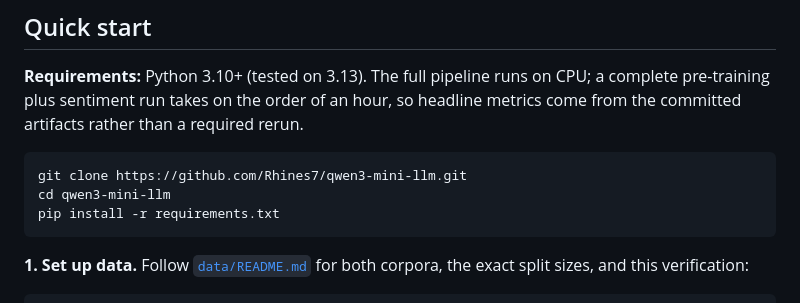
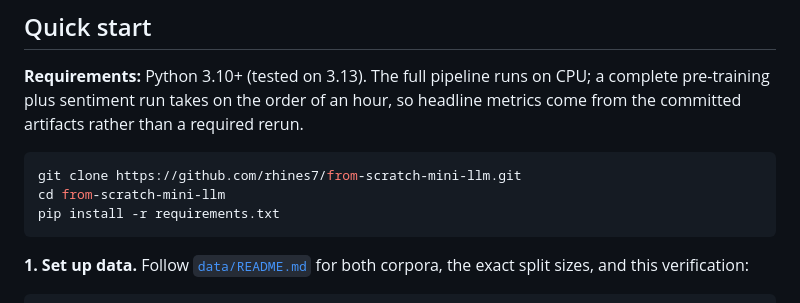
Before and after one commit to rhines7/from-scratch-mini-llm, a Markdown page: README.md, the part around the change. GitHub-like rendering.

Commit message:
Update repository links in README.md

````diff
--- a/README.md
+++ b/README.md
@@ -106,8 +106,8 @@ complete pre-training plus sentiment run takes on the order of an hour, so headl
 metrics come from the committed artifacts rather than a required rerun.
 
 ```bash
-git clone https://github.com/Rhines7/qwen3-mini-llm.git
-cd qwen3-mini-llm
+git clone https://github.com/rhines7/from-scratch-mini-llm.git
+cd from-scratch-mini-llm
 pip install -r requirements.txt
 ```
 
````
